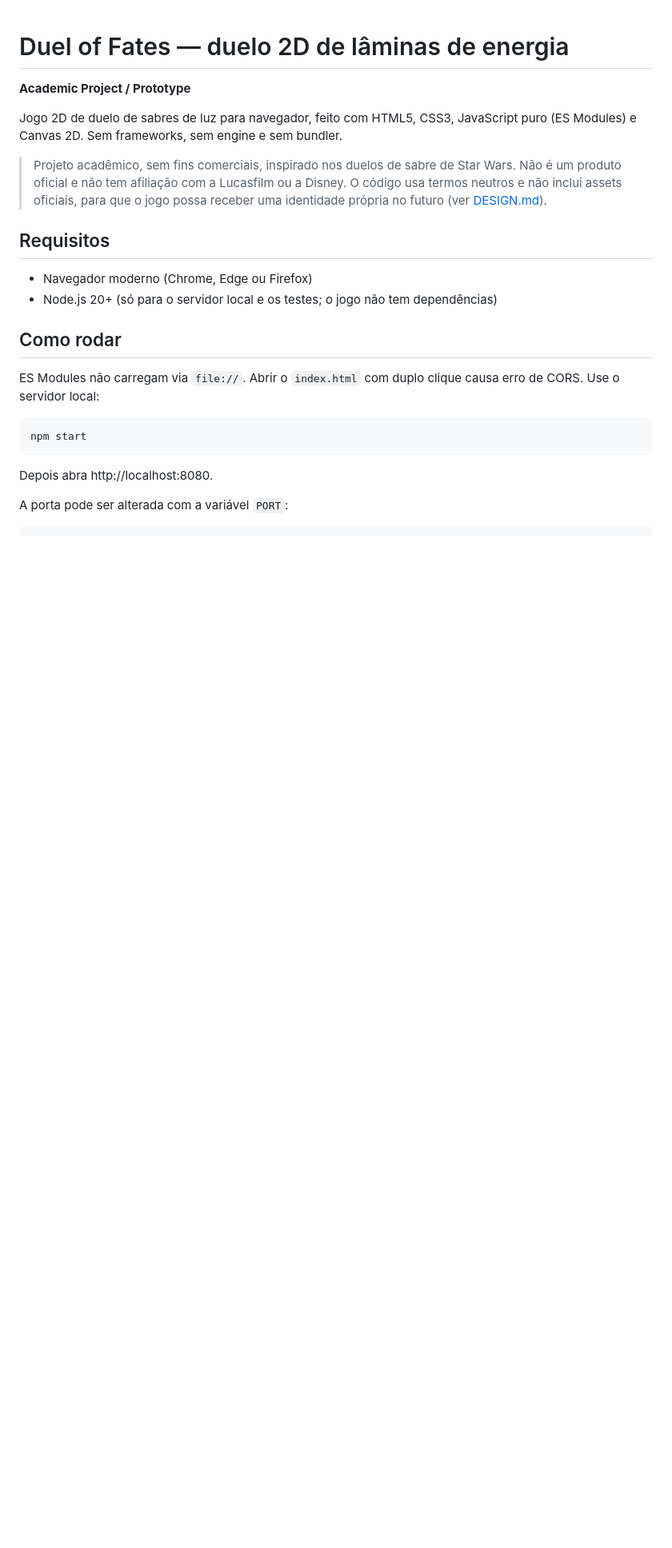
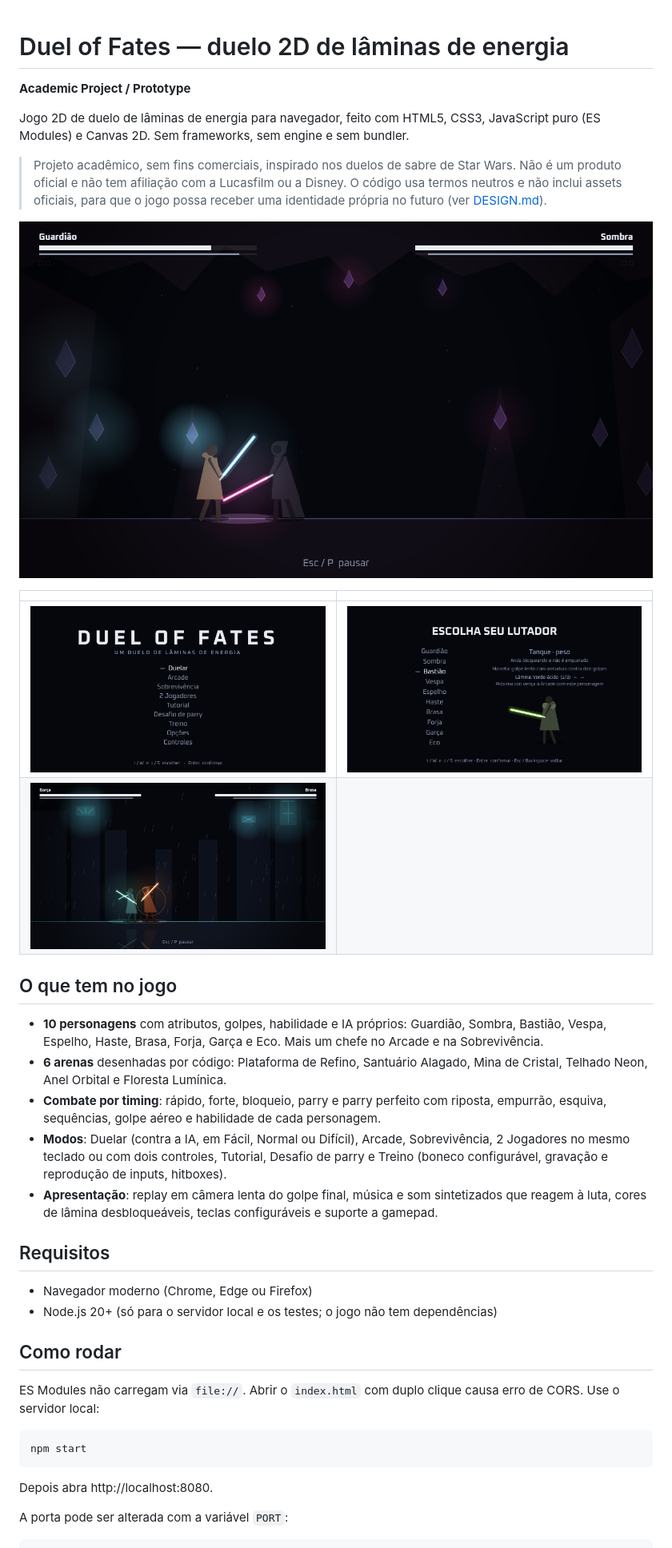
Before and after one commit to nicolasgrotto/sw_duel_of_fates, a Markdown page: README.md, the part around the change printed below. Shown: that part at 80% size. GitHub-like rendering; pictures changed too: media/character-select.png (added), media/duel-crystal-mine.png (added), media/duel-rooftop.png (added); blank space fills up the shorter version.

Commit message:
chore(release): prepare v1.0 for GitHub Pages with README screenshots

```diff
--- a/README.md
+++ b/README.md
@@ -2,9 +2,24 @@
 
 **Academic Project / Prototype**
 
-Jogo 2D de duelo de sabres de luz para navegador, feito com HTML5, CSS3, JavaScript puro (ES Modules) e Canvas 2D. Sem frameworks, sem engine e sem bundler.
+Jogo 2D de duelo de lâminas de energia para navegador, feito com HTML5, CSS3, JavaScript puro (ES Modules) e Canvas 2D. Sem frameworks, sem engine e sem bundler.
 
 > Projeto acadêmico, sem fins comerciais, inspirado nos duelos de sabre de Star Wars. Não é um produto oficial e não tem afiliação com a Lucasfilm ou a Disney. O código usa termos neutros e não inclui assets oficiais, para que o jogo possa receber uma identidade própria no futuro (ver [DESIGN.md](DESIGN.md#propriedade-intelectual)).
+
+![Duelo na Mina de Cristal](media/duel-crystal-mine.png)
+
+| | |
+| --- | --- |
+| ![Menu principal](media/menu.png) | ![Seleção de personagem](media/character-select.png) |
+| ![Duelo no Telhado Neon](media/duel-rooftop.png) | |
+
+## O que tem no jogo
+
+- **10 personagens** com atributos, golpes, habilidade e IA próprios: Guardião, Sombra, Bastião, Vespa, Espelho, Haste, Brasa, Forja, Garça e Eco. Mais um chefe no Arcade e na Sobrevivência.
+- **6 arenas** desenhadas por código: Plataforma de Refino, Santuário Alagado, Mina de Cristal, Telhado Neon, Anel Orbital e Floresta Lumínica.
+- **Combate por timing**: rápido, forte, bloqueio, parry e parry perfeito com riposta, empurrão, esquiva, sequências, golpe aéreo e habilidade de cada personagem.
+- **Modos**: Duelar (contra a IA, em Fácil, Normal ou Difícil), Arcade, Sobrevivência, 2 Jogadores no mesmo teclado ou com dois controles, Tutorial, Desafio de parry e Treino (boneco configurável, gravação e reprodução de inputs, hitboxes).
+- **Apresentação**: replay em câmera lenta do golpe final, música e som sintetizados que reagem à luta, cores de lâmina desbloqueáveis, teclas configuráveis e suporte a gamepad.
 
 ## Requisitos
 
```
Also changed, not shown: other parts of README.md (+10 -0 lines), ASSETS.md (+2 -1 lines), TASKS.md (+11 -12 lines), 2 other files.
